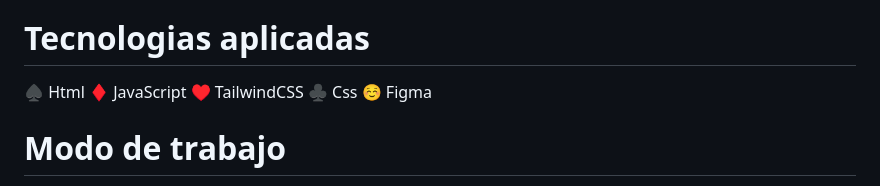
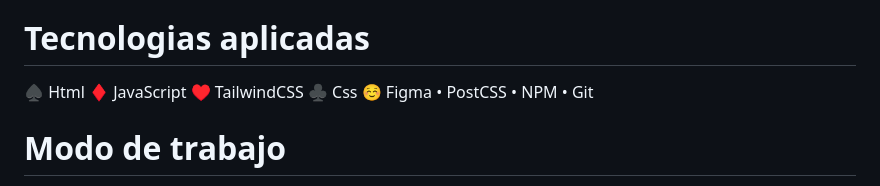
Before and after one commit to cristianjuarezz/parcial-virbela, a Markdown page: README.md, the part around the change printed below. GitHub-like rendering.

```diff
--- a/README.md
+++ b/README.md
@@ -8,6 +8,9 @@ Figma: https://www.figma.com/file/9aZr4JRG06JCbJAkKAKUYc/Parcial?type=design&nod
 ♥ TailwindCSS
 ♣ Css
 ☺ Figma
+• PostCSS
+• NPM
+• Git
 
 # Modo de trabajo
 TailwindCSS es un framework diseñado para trabajar con la metodología Mobile First, sin embargo, decidí no trabajar de esta manera porque primero diseñé la versión de escritorio en donde solo establecí una base para trabajar e improvisar a lo largo del proyecto, ya que era necesario para llegar en tiempo a la entrega.
```
Also changed, not shown: other parts of README.md (+3 -0 lines).
